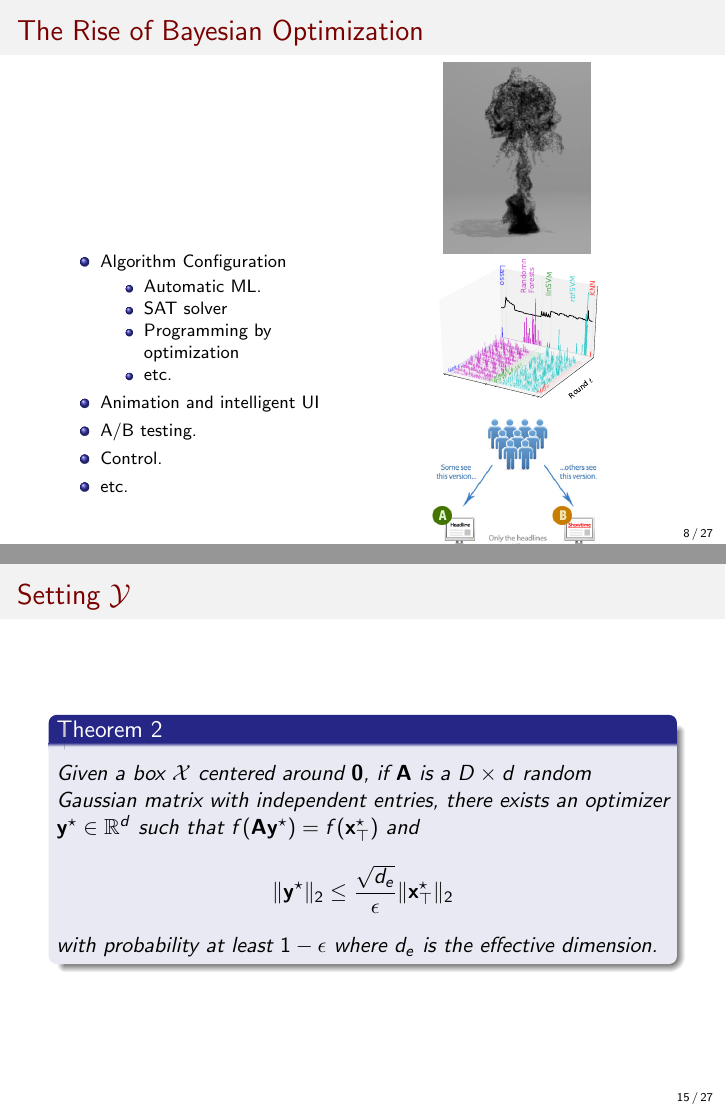
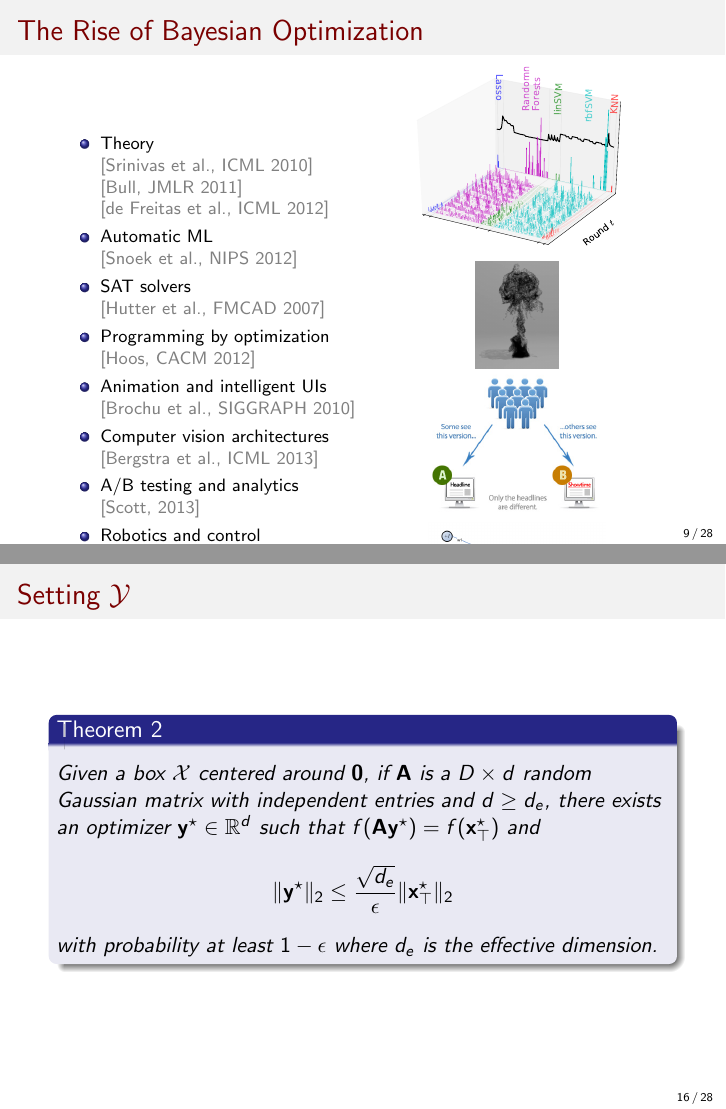
Before and after one commit to ziyuw/ijcai, LaTeX slides (Presentation/rembo.tex): pages 8 and 15 of 27 before the commit and pages 9 and 16 of 28 after it, joined at a grey line. Compiled offline with pdfLaTeX.

Commit message:
Some changes.

```diff
--- a/Presentation/rembo.tex
+++ b/Presentation/rembo.tex
@@ -126,31 +147,36 @@ David Matheson, Nando de Freitas}
    \end{enumerate}
   \end{itemize}
-  \end{minipage}
+  \end{block}
  \end{frame}
 
  \begin{frame}{The Rise of Bayesian Optimization}
 
- \begin{minipage}[l]{0.5\columnwidth}
+ \begin{minipage}[l]{0.50\columnwidth}
      \begin{itemize}
    \footnotesize
-   \item Algorithm Configuration
-   \begin{itemize}
-   \footnotesize
-    \item Automatic ML.
-    \item SAT solver
-    \item Programming by optimization
-    \item etc.
-   \end{itemize}
-   \item Animation and intelligent UI
-   \item A/B testing.
-   \item Control.
+    \item Theory \\
+    \textcolor{gray}{[Srinivas et al., ICML 2010]} \\
+    \textcolor{gray}{[Bull, JMLR 2011]} \\
+    \textcolor{gray}{[de Freitas et al., ICML 2012]}
+    \item Automatic ML  \\
+    \textcolor{gray}{[Snoek et al., NIPS 2012]}
+    \item SAT solvers \\
+    \textcolor{gray}{[Hutter et al., FMCAD 2007]}
+    \item Programming by optimization \\
+    \textcolor{gray}{[Hoos, CACM 2012]}
+   \item Animation and intelligent UIs \textcolor{gray}{[Brochu et al., SIGGRAPH 2010]}
+   \item Computer vision architectures \textcolor{gray}{[Bergstra et al., ICML 2013]}
+   \item A/B testing and analytics \\
+   \textcolor{gray}{[Scott, 2013]}
+   \item Robotics and control
    \item etc.
    \end{itemize}
     \end{minipage}
     \begin{minipage}[r]{0.48\columnwidth}
      \begin{figure}[t]
-      \includegraphics[width=0.5\columnwidth]{./figs/animation}
-      \includegraphics[width=0.7\columnwidth]{./figs/wine_arms_EI_T40} \\
+
+      \includegraphics[width=0.9\columnwidth]{./figs/wine_arms_EI_T40}
+      \includegraphics[width=0.28\columnwidth]{./figs/animation} \\
       \includegraphics[width=0.6\columnwidth]{./figs/abtest}
       \includegraphics[width=0.6\columnwidth]{./figs/control}
      \end{figure}
@@ -293,20 +319,10 @@ David Matheson, Nando de Freitas}
   \begin{theorem}
    \label{prop:2}
    Given a box $\cal X$ centered around $\mathbf{0}$, if $\vA$ is a $D\times d$ random Gaussian matrix
-   with independent entries,
+   with independent entries and $d\geq d_e$,
    there exists an optimizer $\vy^\star \in \mathbb{R}^{d}$ such that $f(\vA\vy^\star) = f(\vx^\star_\top)$ and $$\|\vy^\star\|_2 \leq \frac{\sqrt{d_e}}{\epsilon}\|\vx^{\star}_\top\|_2$$ with probability at least $1-\epsilon$ where $d_e$ is
    the effective dimension.
  \end{theorem}
- \end{frame}
-
-  \begin{frame}
-  \begin{theorem}\label{thm:regret}
-   Suppose $f|_\mathcal T$, is an element of the RKHS
-   $\mathcal H_{\mathbf{\Lambda}}(\mathbb R^d)$.
-   Let $\vA$ be a $D \times d$ random Gaussian matrix.
-   Under weak regularity conditions, given any $\epsilon > 0$, we can choose a length-scale $\ell = \ell(\epsilon)$ such that running Expected Improvement with kernel $k_{\ell}$ would have simple regret in $$\mathcal O(t^{-\frac{1}{d}})$$ with probability $1-\epsilon$.
-\end{theorem}
-
  \end{frame}
 
  \begin{frame}
```
Also changed, not shown: Poster/poster.tex (+2 -2 lines), Presentation/figs/2to1embedding.pdf, Presentation/figs/blackbox.pdf (deleted), Presentation/rembo.tex (81 more changed lines), 1 other file.
